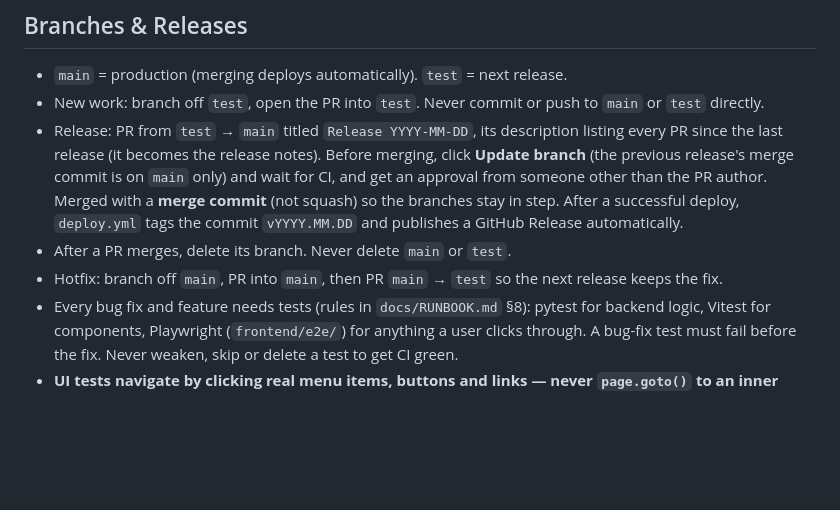
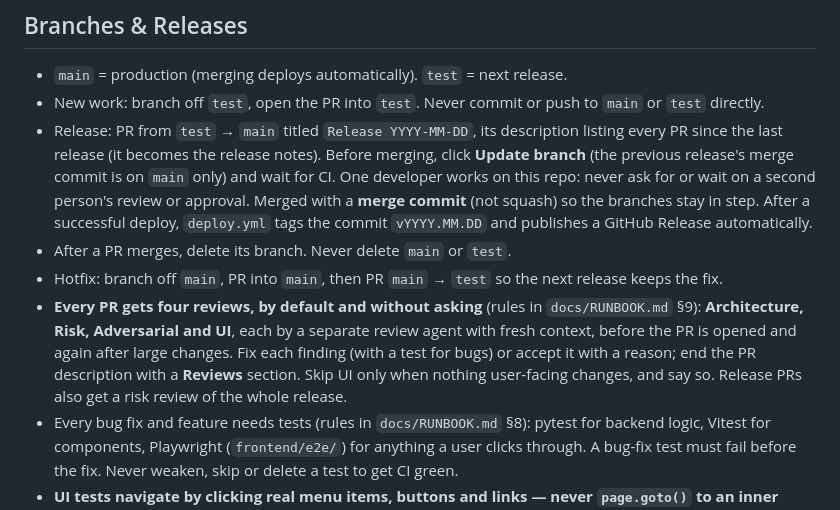
Before and after one commit to avinesh86/GymApp, a Markdown page: CLAUDE.md, the part around the change. Rendered like a GitHub page; blank space fills up the shorter version.

```diff
--- a/CLAUDE.md
+++ b/CLAUDE.md
@@ -67,9 +67,10 @@ docker-compose exec web python manage.py migrate
 ## Branches & Releases
 - `main` = production (merging deploys automatically). `test` = next release.
 - New work: branch off `test`, open the PR into `test`. Never commit or push to `main` or `test` directly.
-- Release: PR from `test` → `main` titled `Release YYYY-MM-DD`, its description listing every PR since the last release (it becomes the release notes). Before merging, click **Update branch** (the previous release's merge commit is on `main` only) and wait for CI, and get an approval from someone other than the PR author. Merged with a **merge commit** (not squash) so the branches stay in step. After a successful deploy, `deploy.yml` tags the commit `vYYYY.MM.DD` and publishes a GitHub Release automatically.
+- Release: PR from `test` → `main` titled `Release YYYY-MM-DD`, its description listing every PR since the last release (it becomes the release notes). Before merging, click **Update branch** (the previous release's merge commit is on `main` only) and wait for CI. One developer works on this repo: never ask for or wait on a second person's review or approval. Merged with a **merge commit** (not squash) so the branches stay in step. After a successful deploy, `deploy.yml` tags the commit `vYYYY.MM.DD` and publishes a GitHub Release automatically.
 - After a PR merges, delete its branch. Never delete `main` or `test`.
 - Hotfix: branch off `main`, PR into `main`, then PR `main` → `test` so the next release keeps the fix.
+- **Every PR gets four reviews, by default and without asking** (rules in `docs/RUNBOOK.md` §9): **Architecture, Risk, Adversarial and UI**, each by a separate review agent with fresh context, before the PR is opened and again after large changes. Fix each finding (with a test for bugs) or accept it with a reason; end the PR description with a **Reviews** section. Skip UI only when nothing user-facing changes, and say so. Release PRs also get a risk review of the whole release.
 - Every bug fix and feature needs tests (rules in `docs/RUNBOOK.md` §8): pytest for backend logic, Vitest for components, Playwright (`frontend/e2e/`) for anything a user clicks through. A bug-fix test must fail before the fix. Never weaken, skip or delete a test to get CI green.
 - **UI tests navigate by clicking real menu items, buttons and links — never `page.goto()` to an inner URL, never direct API calls.** A page reached by URL can pass while the button that should lead to it is missing or broken.
 - Full procedure: `docs/RUNBOOK.md`.
```
Also changed, not shown: docs/RUNBOOK.md (+56 -9 lines).
